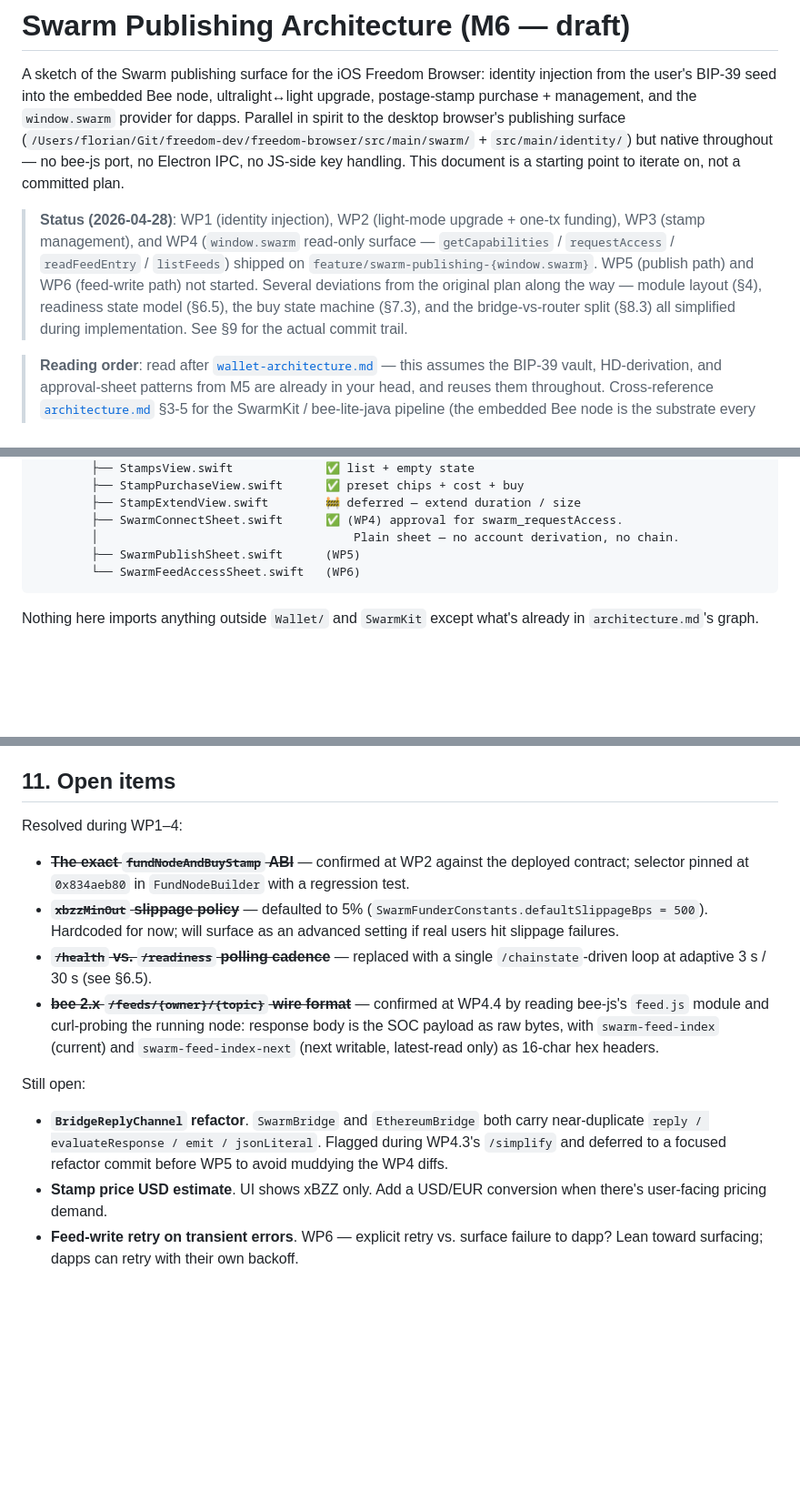
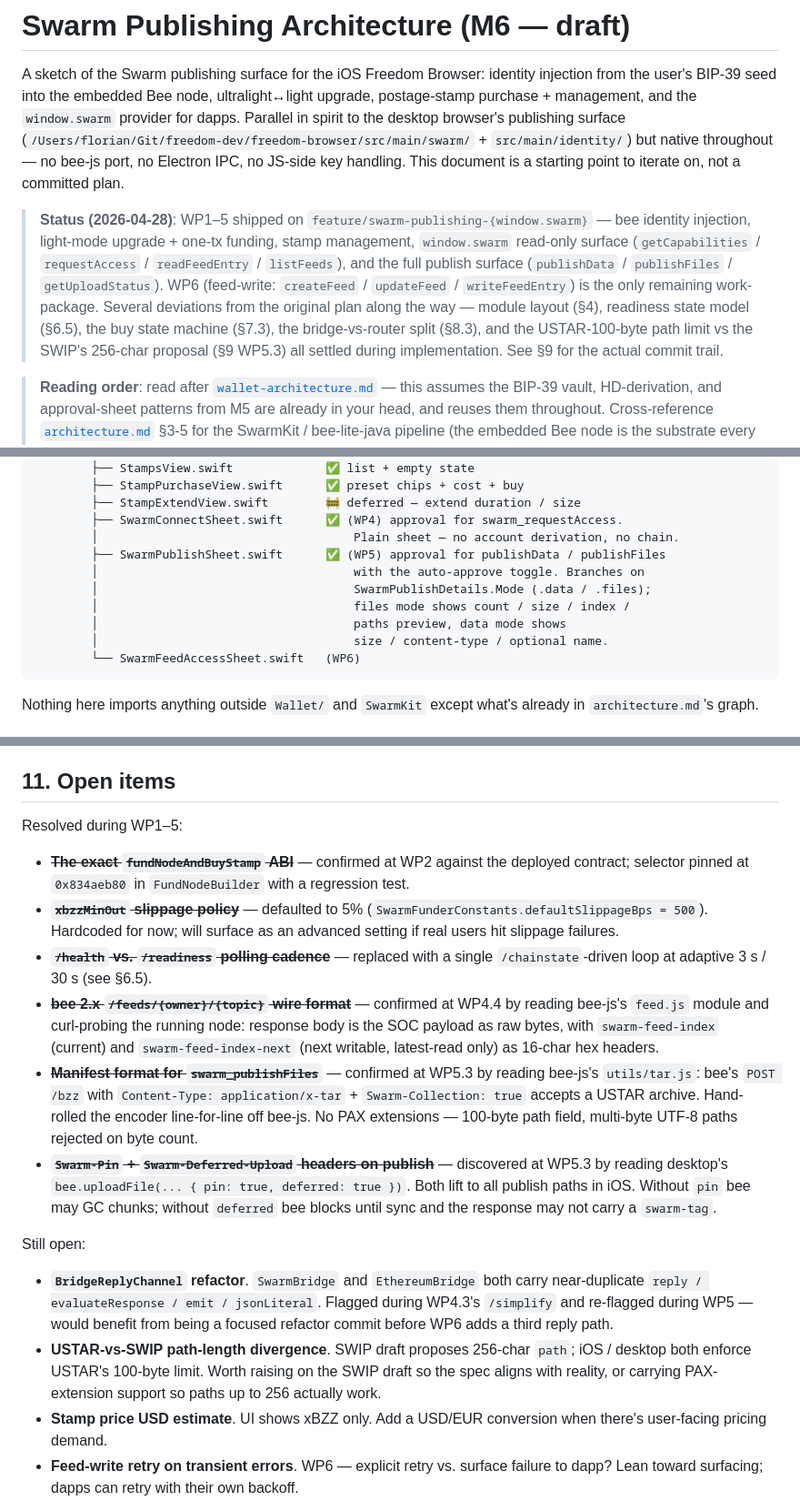
Before and after one commit to solardev-xyz/freedom-browser-ios, a Markdown page: docs/swarm-publishing.md, 3 parts joined by grey strips. Shown at 91% size. GitHub-like rendering; blank space fills up the shorter version.

````diff
--- a/docs/swarm-publishing.md
+++ b/docs/swarm-publishing.md
@@ -2,7 +2,7 @@
 
 A sketch of the Swarm publishing surface for the iOS Freedom Browser: identity injection from the user's BIP-39 seed into the embedded Bee node, ultralight↔light upgrade, postage-stamp purchase + management, and the `window.swarm` provider for dapps. Parallel in spirit to the desktop browser's publishing surface (`/Users/florian/Git/freedom-dev/freedom-browser/src/main/swarm/` + `src/main/identity/`) but native throughout — no bee-js port, no Electron IPC, no JS-side key handling. This document is a starting point to iterate on, not a committed plan.
 
-> **Status (2026-04-28)**: WP1 (identity injection), WP2 (light-mode upgrade + one-tx funding), WP3 (stamp management), and WP4 (`window.swarm` read-only surface — `getCapabilities` / `requestAccess` / `readFeedEntry` / `listFeeds`) shipped on `feature/swarm-publishing-{window.swarm}`. WP5 (publish path) and WP6 (feed-write path) not started. Several deviations from the original plan along the way — module layout (§4), readiness state model (§6.5), the buy state machine (§7.3), and the bridge-vs-router split (§8.3) all simplified during implementation. See §9 for the actual commit trail.
+> **Status (2026-04-28)**: WP1–5 shipped on `feature/swarm-publishing-{window.swarm}` — bee identity injection, light-mode upgrade + one-tx funding, stamp management, `window.swarm` read-only surface (`getCapabilities` / `requestAccess` / `readFeedEntry` / `listFeeds`), and the full publish surface (`publishData` / `publishFiles` / `getUploadStatus`). WP6 (feed-write: `createFeed` / `updateFeed` / `writeFeedEntry`) is the only remaining work-package. Several deviations from the original plan along the way — module layout (§4), readiness state model (§6.5), the buy state machine (§7.3), the bridge-vs-router split (§8.3), and the USTAR-100-byte path limit vs the SWIP's 256-char proposal (§9 WP5.3) all settled during implementation. See §9 for the actual commit trail.
 
 > **Reading order**: read after [`wallet-architecture.md`](./wallet-architecture.md) — this assumes the BIP-39 vault, HD-derivation, and approval-sheet patterns from M5 are already in your head, and reuses them throughout. Cross-reference [`architecture.md`](./architecture.md) §3-5 for the SwarmKit / bee-lite-java pipeline (the embedded Bee node is the substrate every section here builds on). The desktop browser is the reference implementation — the SWIP draft `/Users/florian/Git/freedom-dev/SWIPs/SWIPs/swip-draft_provider_api.md` is the wire-format spec.
 
@@ -185,7 +196,12 @@ Freedom/
         ├── StampExtendView.swift        🚧 deferred — extend duration / size
         ├── SwarmConnectSheet.swift      ✅ (WP4) approval for swarm_requestAccess.
         │                                    Plain sheet — no account derivation, no chain.
-        ├── SwarmPublishSheet.swift      (WP5)
+        ├── SwarmPublishSheet.swift      ✅ (WP5) approval for publishData / publishFiles
+        │                                    with the auto-approve toggle. Branches on
+        │                                    SwarmPublishDetails.Mode (.data / .files);
+        │                                    files mode shows count / size / index /
+        │                                    paths preview, data mode shows
+        │                                    size / content-type / optional name.
         └── SwarmFeedAccessSheet.swift   (WP6)
 ```
 
@@ -693,16 +718,19 @@ Originally six WPs, one PR each. WP1–3 shipped on `feature/swarm-publishing`.
 
 ## 11. Open items
 
-Resolved during WP1–4:
+Resolved during WP1–5:
 
 - ~~**The exact `fundNodeAndBuyStamp` ABI**~~ — confirmed at WP2 against the deployed contract; selector pinned at `0x834aeb80` in `FundNodeBuilder` with a regression test.
 - ~~**`xbzzMinOut` slippage policy**~~ — defaulted to 5% (`SwarmFunderConstants.defaultSlippageBps = 500`). Hardcoded for now; will surface as an advanced setting if real users hit slippage failures.
 - ~~**`/health` vs. `/readiness` polling cadence**~~ — replaced with a single `/chainstate`-driven loop at adaptive 3 s / 30 s (see §6.5).
 - ~~**bee 2.x `/feeds/{owner}/{topic}` wire format**~~ — confirmed at WP4.4 by reading bee-js's `feed.js` module and curl-probing the running node: response body is the SOC payload as raw bytes, with `swarm-feed-index` (current) and `swarm-feed-index-next` (next writable, latest-read only) as 16-char hex headers.
+- ~~**Manifest format for `swarm_publishFiles`**~~ — confirmed at WP5.3 by reading bee-js's `utils/tar.js`: bee's `POST /bzz` with `Content-Type: application/x-tar` + `Swarm-Collection: true` accepts a USTAR archive. Hand-rolled the encoder line-for-line off bee-js. No PAX extensions — 100-byte path field, multi-byte UTF-8 paths rejected on byte count.
+- ~~**`Swarm-Pin` + `Swarm-Deferred-Upload` headers on publish**~~ — discovered at WP5.3 by reading desktop's `bee.uploadFile(... { pin: true, deferred: true })`. Both lift to all publish paths in iOS. Without `pin` bee may GC chunks; without `deferred` bee blocks until sync and the response may not carry a `swarm-tag`.
 
 Still open:
 
-- **`BridgeReplyChannel` refactor**. `SwarmBridge` and `EthereumBridge` both carry near-duplicate `reply / evaluateResponse / emit / jsonLiteral`. Flagged during WP4.3's `/simplify` and deferred to a focused refactor commit before WP5 to avoid muddying the WP4 diffs.
+- **`BridgeReplyChannel` refactor**. `SwarmBridge` and `EthereumBridge` both carry near-duplicate `reply / evaluateResponse / emit / jsonLiteral`. Flagged during WP4.3's `/simplify` and re-flagged during WP5 — would benefit from being a focused refactor commit before WP6 adds a third reply path.
+- **USTAR-vs-SWIP path-length divergence**. SWIP draft proposes 256-char `path`; iOS / desktop both enforce USTAR's 100-byte limit. Worth raising on the SWIP draft so the spec aligns with reality, or carrying PAX-extension support so paths up to 256 actually work.
 - **Stamp price USD estimate**. UI shows xBZZ only. Add a USD/EUR conversion when there's user-facing pricing demand.
 - **Feed-write retry on transient errors**. WP6 — explicit retry vs. surface failure to dapp? Lean toward surfacing; dapps can retry with their own backoff.
 - **Wallet-doc updates**. After WP1 shipped, `wallet-architecture.md` §5.1 should mark `m/44'/60'/0'/0/1` as "surfaced" and add the publisher-key row when WP6 lands. Cross-reference this doc.
````
Also changed, not shown: other parts of docs/swarm-publishing.md (+26 -6 lines).
